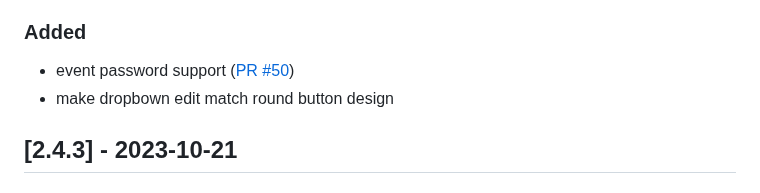
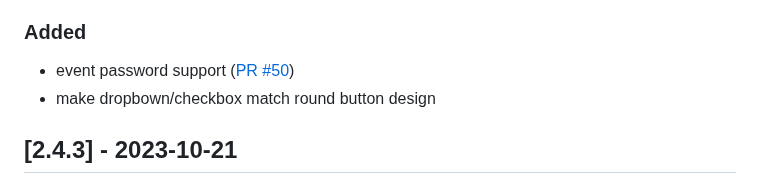
Before and after one commit to liveask/liveask, a Markdown page: CHANGELOG.md, the part around the change. Rendered like a GitHub page.

Commit message:
fix changelog

```diff
--- a/CHANGELOG.md
+++ b/CHANGELOG.md
@@ -9,7 +9,7 @@ and this project adheres to [Semantic Versioning](https://semver.org/spec/v2.0.0
 
 ### Added
 * event password support ([PR #50](https://github.com/liveask/liveask/pull/50))
-* make dropbown edit match round button design
+* make dropbown/checkbox match round button design
 
 ## [2.4.3] - 2023-10-21
 
```
